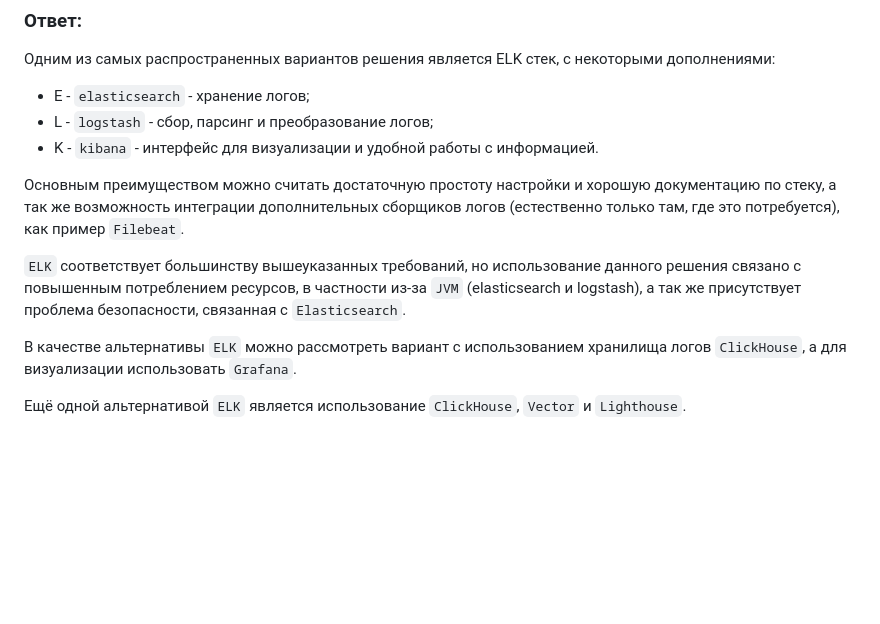
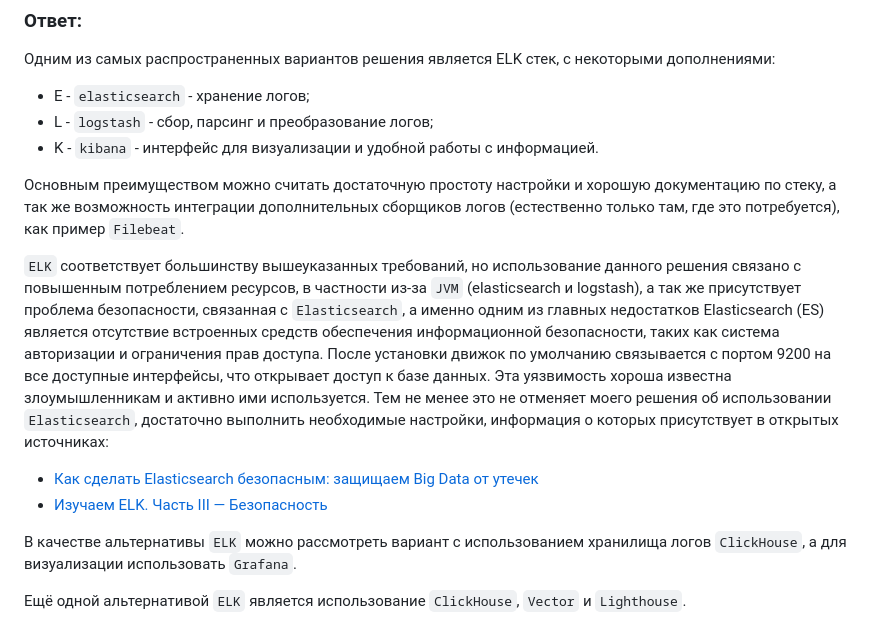
Before and after one commit to E-zh/devops-netology, a Markdown page: Homeworks_md/Homework_11.3_Microservices_approaches.md, the part around the change. Drawn GitHub-style; blank space fills up the shorter version.

Commit message:
Fixed HW 11.3

```diff
--- a/Homeworks_md/Homework_11.3_Microservices_approaches.md
+++ b/Homeworks_md/Homework_11.3_Microservices_approaches.md
@@ -99,7 +99,14 @@
 
 Основным преимуществом можно считать достаточную простоту настройки и хорошую документацию по стеку, а так же возможность интеграции дополнительных сборщиков логов (естественно только там, где это потребуется), как пример `Filebeat`.
 
-`ELK` соответствует большинству вышеуказанных требований, но использование данного решения связано с повышенным потреблением ресурсов, в частности из-за `JVM` (elasticsearch и logstash), а так же присутствует проблема безопасности, связанная с `Elasticsearch`.
+`ELK` соответствует большинству вышеуказанных требований, но использование данного решения связано с повышенным потреблением ресурсов,
+в частности из-за `JVM` (elasticsearch и logstash), а так же присутствует проблема безопасности, связанная с `Elasticsearch`,
+а именно одним из главных недостатков Elasticsearch (ES) является отсутствие встроенных средств обеспечения информационной безопасности,
+таких как система авторизации и ограничения прав доступа. После установки движок по умолчанию связывается с портом 9200 на все доступные интерфейсы,
+что открывает доступ к базе данных. Эта уязвимость хороша известна злоумышленникам и активно ими используется. Тем не менее это не отменяет моего решения об использовании
+`Elasticsearch`, достаточно выполнить необходимые настройки, информация о которых присутствует в открытых источниках:
+* [Как сделать Elasticsearch безопасным: защищаем Big Data от утечек](https://bigdataschool.ru/blog/elasticsearch-security-tools.html)
+* [Изучаем ELK. Часть III — Безопасность](https://habr.com/ru/articles/540606/)
 
 В качестве альтернативы `ELK` можно рассмотреть вариант с использованием хранилища логов `ClickHouse`, а для визуализации использовать `Grafana`.
 
```
